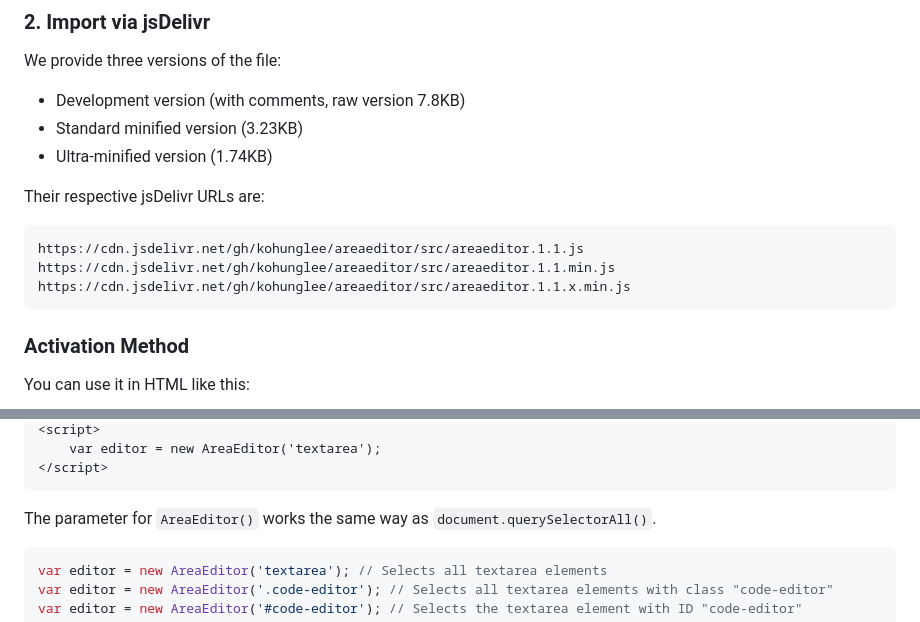
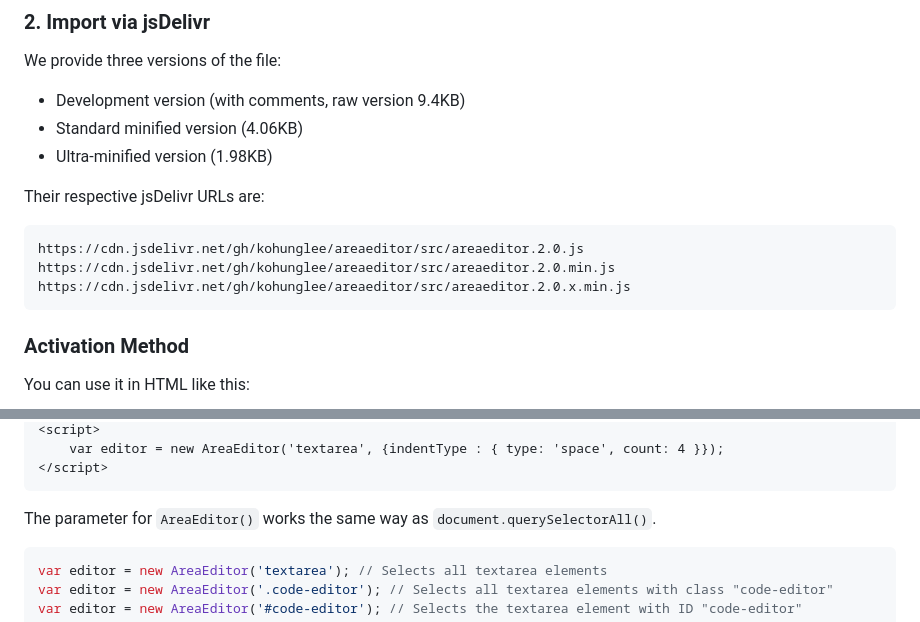
Before and after one commit to kohunglee/areaEditor, a Markdown page: README.md, 2 parts joined by grey strips. Rendered like a GitHub page.

````diff
--- a/README.md
+++ b/README.md
@@ -80,16 +80,16 @@ Download the complete package from https://github.com/kohunglee/areaEditor or [c
 
 We provide three versions of the file:
 
-- Development version (with comments, raw version 7.8KB)
-- Standard minified version (3.23KB)
-- Ultra-minified version (1.74KB)
+- Development version (with comments, raw version 9.4KB)
+- Standard minified version (4.06KB)
+- Ultra-minified version (1.98KB)
 
 Their respective jsDelivr URLs are:
 
 ```markdown
-https://cdn.jsdelivr.net/gh/kohunglee/areaeditor/src/areaeditor.1.1.js
-https://cdn.jsdelivr.net/gh/kohunglee/areaeditor/src/areaeditor.1.1.min.js
-https://cdn.jsdelivr.net/gh/kohunglee/areaeditor/src/areaeditor.1.1.x.min.js
+https://cdn.jsdelivr.net/gh/kohunglee/areaeditor/src/areaeditor.2.0.js
+https://cdn.jsdelivr.net/gh/kohunglee/areaeditor/src/areaeditor.2.0.min.js
+https://cdn.jsdelivr.net/gh/kohunglee/areaeditor/src/areaeditor.2.0.x.min.js
 ```
 
 ### Activation Method
@@ -102,5 +102,5 @@ You can use it in HTML like this:
 <script>
-    var editor = new AreaEditor('textarea');
+    var editor = new AreaEditor('textarea', {indentType : { type: 'space', count: 4 }});
 </script>
 ```
 
````
Also changed, not shown: other parts of README.md (+1 -1 lines).
